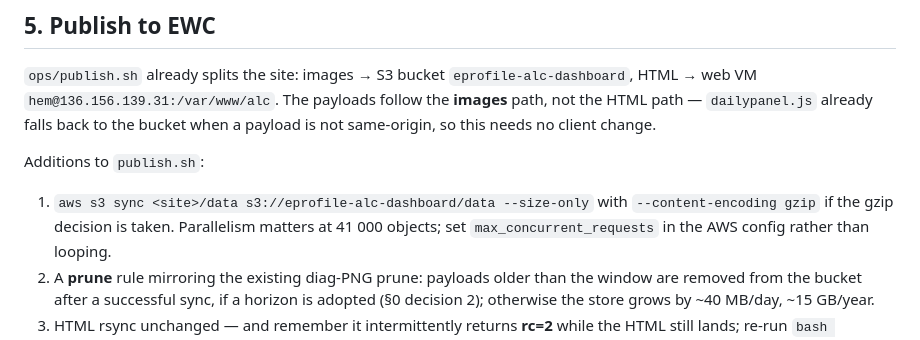
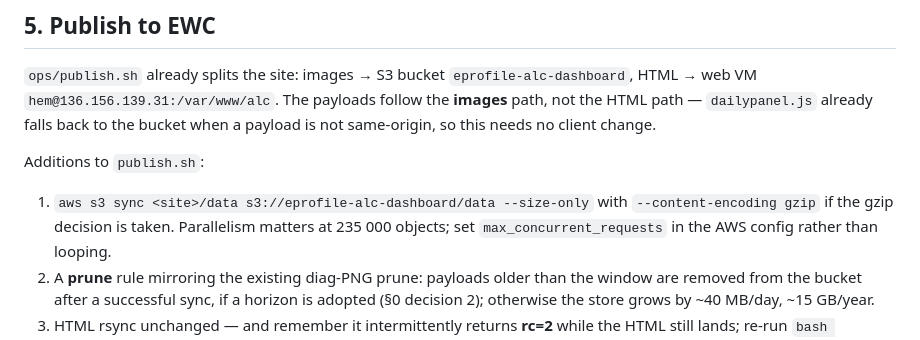
Before and after one commit to MeteoSwiss/ALC_rayleigh_calibration, a Markdown page: doc/reports/13_v22_release_dashboard_ewc_plan.md, the part around the change. GitHub-like rendering.

Commit message:
plan: last stale object count in the publish step
Co-Authored-By: Claude Fable 5 <noreply@anthropic.com>

```diff
--- a/doc/reports/13_v22_release_dashboard_ewc_plan.md
+++ b/doc/reports/13_v22_release_dashboard_ewc_plan.md
@@ -147,7 +147,7 @@ this needs no client change.
 Additions to `publish.sh`:
 
 1. `aws s3 sync <site>/data s3://eprofile-alc-dashboard/data --size-only` with
-   `--content-encoding gzip` if the gzip decision is taken. Parallelism matters at 41 000 objects;
+   `--content-encoding gzip` if the gzip decision is taken. Parallelism matters at 235 000 objects;
    set `max_concurrent_requests` in the AWS config rather than looping.
 2. A **prune** rule mirroring the existing diag-PNG prune: payloads older than the window are
    removed from the bucket after a successful sync, if a horizon is adopted (§0 decision 2);
```
